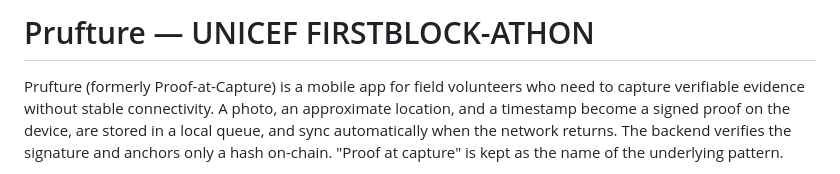
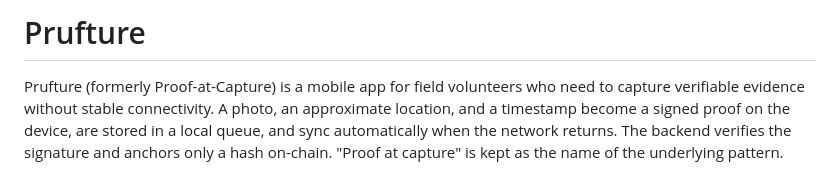
Before and after one commit to LuisAlejandroCR/prufture, a Markdown page: README.md, the part around the change. GitHub-like rendering.

```diff
--- a/README.md
+++ b/README.md
@@ -2,7 +2,7 @@
      Explains the problem, proposal, demo flow, current status, and local run path.
      It contains no private agent instructions or credentials: those stay out of the public repo. -->
 
-# Prufture — UNICEF FIRSTBLOCK-ATHON
+# Prufture
 
 Prufture (formerly Proof-at-Capture) is a mobile app for field volunteers who need to capture
 verifiable evidence without stable connectivity. A photo, an approximate location, and a timestamp
```
